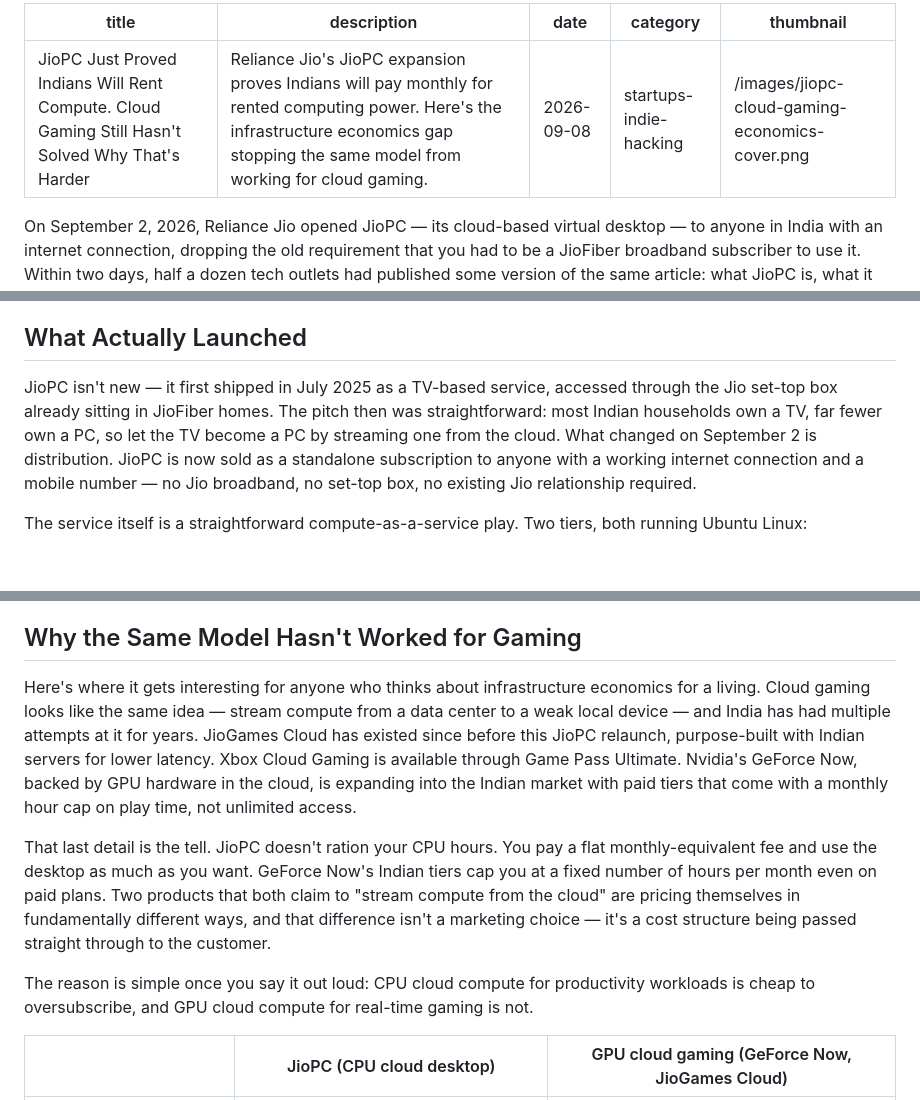
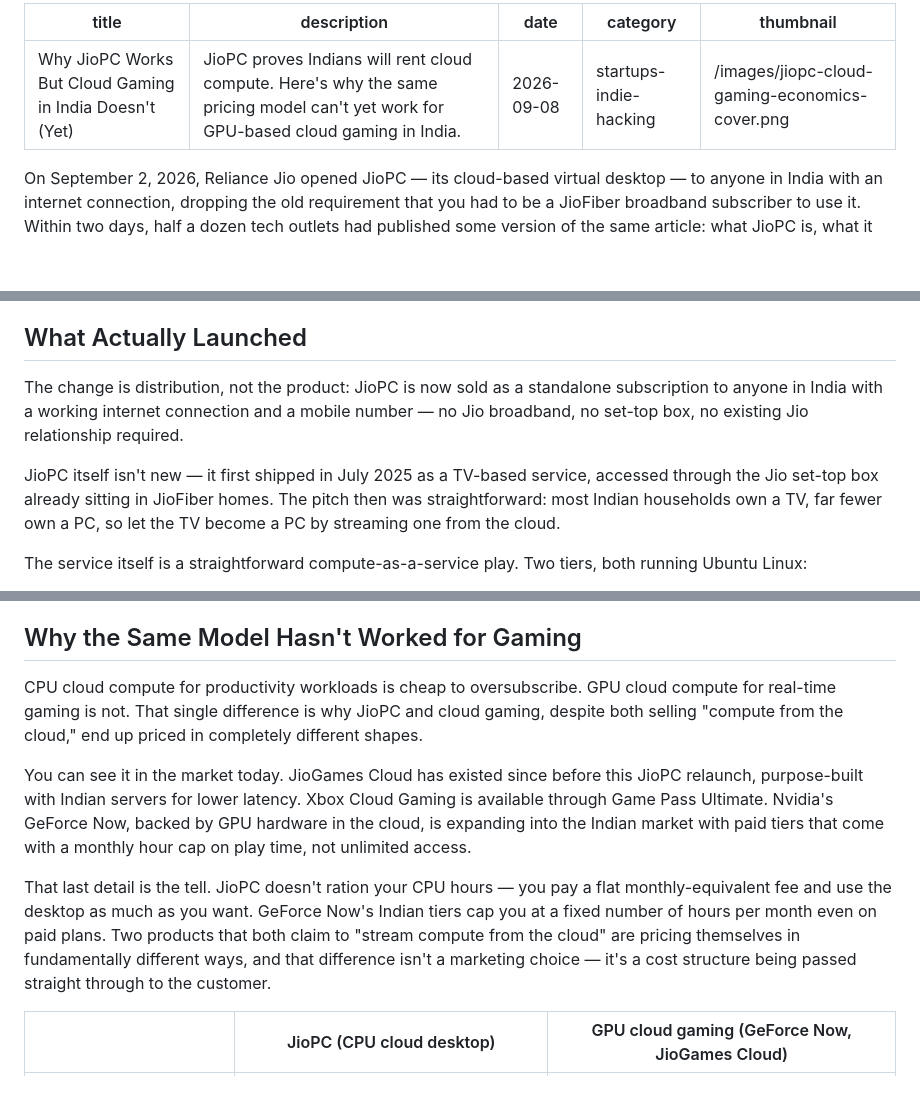
Before and after one commit to JenariusGanlary/jenariusganlary, a Markdown page: posts/jiopc-cloud-gaming-economics-gap.md, 3 parts joined by grey strips. GitHub-like rendering; blank space fills up the shorter version.

Commit message:
update blog

```diff
--- a/posts/jiopc-cloud-gaming-economics-gap.md
+++ b/posts/jiopc-cloud-gaming-economics-gap.md
@@ -1,6 +1,6 @@
 ---
-title: "JioPC Just Proved Indians Will Rent Compute. Cloud Gaming Still Hasn't Solved Why That's Harder"
-description: "Reliance Jio's JioPC expansion proves Indians will pay monthly for rented computing power. Here's the infrastructure economics gap stopping the same model from working for cloud gaming."
+title: "Why JioPC Works But Cloud Gaming in India Doesn't (Yet)"
+description: "JioPC proves Indians will rent cloud compute. Here's why the same pricing model can't yet work for GPU-based cloud gaming in India."
 date: "2026-09-08"
 category: "startups-indie-hacking"
 thumbnail: "/images/jiopc-cloud-gaming-economics-cover.png"
@@ -12,7 +12,9 @@ That gap is the interesting story here. Not "Jio launched a product." The fact t
 
 ## What Actually Launched
 
-JioPC isn't new — it first shipped in July 2025 as a TV-based service, accessed through the Jio set-top box already sitting in JioFiber homes. The pitch then was straightforward: most Indian households own a TV, far fewer own a PC, so let the TV become a PC by streaming one from the cloud. What changed on September 2 is distribution. JioPC is now sold as a standalone subscription to anyone with a working internet connection and a mobile number — no Jio broadband, no set-top box, no existing Jio relationship required.
+The change is distribution, not the product: JioPC is now sold as a standalone subscription to anyone in India with a working internet connection and a mobile number — no Jio broadband, no set-top box, no existing Jio relationship required.
+
+JioPC itself isn't new — it first shipped in July 2025 as a TV-based service, accessed through the Jio set-top box already sitting in JioFiber homes. The pitch then was straightforward: most Indian households own a TV, far fewer own a PC, so let the TV become a PC by streaming one from the cloud.
 
 The service itself is a straightforward compute-as-a-service play. Two tiers, both running Ubuntu Linux:
 
@@ -25,11 +27,11 @@ That's a real, well-aimed bet. India has tens of millions of PCs in active use,
 
 ## Why the Same Model Hasn't Worked for Gaming
 
-Here's where it gets interesting for anyone who thinks about infrastructure economics for a living. Cloud gaming looks like the same idea — stream compute from a data center to a weak local device — and India has had multiple attempts at it for years. JioGames Cloud has existed since before this JioPC relaunch, purpose-built with Indian servers for lower latency. Xbox Cloud Gaming is available through Game Pass Ultimate. Nvidia's GeForce Now, backed by GPU hardware in the cloud, is expanding into the Indian market with paid tiers that come with a monthly hour cap on play time, not unlimited access.
+CPU cloud compute for productivity workloads is cheap to oversubscribe. GPU cloud compute for real-time gaming is not. That single difference is why JioPC and cloud gaming, despite both selling "compute from the cloud," end up priced in completely different shapes.
 
-That last detail is the tell. JioPC doesn't ration your CPU hours. You pay a flat monthly-equivalent fee and use the desktop as much as you want. GeForce Now's Indian tiers cap you at a fixed number of hours per month even on paid plans. Two products that both claim to "stream compute from the cloud" are pricing themselves in fundamentally different ways, and that difference isn't a marketing choice — it's a cost structure being passed straight through to the customer.
+You can see it in the market today. JioGames Cloud has existed since before this JioPC relaunch, purpose-built with Indian servers for lower latency. Xbox Cloud Gaming is available through Game Pass Ultimate. Nvidia's GeForce Now, backed by GPU hardware in the cloud, is expanding into the Indian market with paid tiers that come with a monthly hour cap on play time, not unlimited access.
 
-The reason is simple once you say it out loud: CPU cloud compute for productivity workloads is cheap to oversubscribe, and GPU cloud compute for real-time gaming is not.
+That last detail is the tell. JioPC doesn't ration your CPU hours — you pay a flat monthly-equivalent fee and use the desktop as much as you want. GeForce Now's Indian tiers cap you at a fixed number of hours per month even on paid plans. Two products that both claim to "stream compute from the cloud" are pricing themselves in fundamentally different ways, and that difference isn't a marketing choice — it's a cost structure being passed straight through to the customer.
 
 | | JioPC (CPU cloud desktop) | GPU cloud gaming (GeForce Now, JioGames Cloud) |
 |---|---|---|
```
